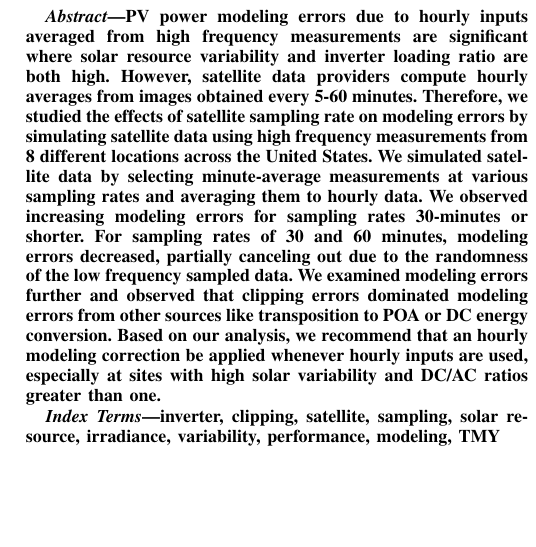
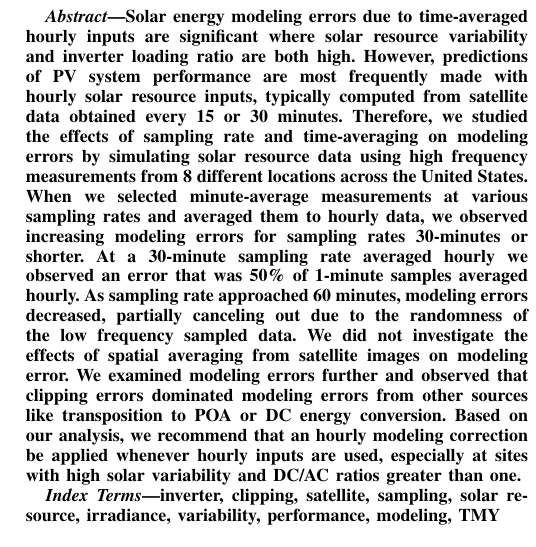
Before and after one commit to mikofski/pvsc49-satellite-sampling, a LaTeX paper (satellite-sampling.tex): part of one column of page 1 of 6, cut so that both start at the same text, the shorter picture padded with empty space. Compiled offline with pdfLaTeX.

Commit message:
remove reference to simulating satellite
- also add sentence that "We did not investigate the effects of spatial averaging from satellite images on modeling error."

```diff
--- a/satellite-sampling.tex
+++ b/satellite-sampling.tex
@@ -33,7 +33,7 @@
 \maketitle
 
 \begin{abstract}
-PV power modeling errors due to hourly inputs averaged from high frequency measurements are significant where solar resource variability and inverter loading ratio are both high. However, satellite data providers compute hourly averages from images obtained every 5-60 minutes. Therefore, we studied the effects of satellite sampling rate on modeling errors by simulating satellite data using high frequency measurements from 8 different locations across the United States. We simulated satellite data by selecting minute-average measurements at various sampling rates and averaging them to hourly data. We observed increasing modeling errors for sampling rates 30-minutes or shorter. For sampling rates of 30 and 60 minutes, modeling errors decreased, partially canceling out due to the randomness of the low frequency sampled data. We examined modeling errors further and observed that clipping errors dominated modeling errors from other sources like transposition to POA or DC energy conversion. Based on our analysis, we recommend that an hourly modeling correction be applied whenever hourly inputs are used, especially at sites with high solar variability and DC/AC ratios greater than one.
+Solar energy modeling errors due to time-averaged hourly inputs are significant where solar resource variability and inverter loading ratio are both high. However, predictions of PV system performance are most frequently made with hourly solar resource inputs, typically computed from satellite data obtained every 15 or 30 minutes. Therefore, we studied the effects of sampling rate and time-averaging on modeling errors by simulating solar resource data using high frequency measurements from 8 different locations across the United States. When we selected minute-average measurements at various sampling rates and averaged them to hourly data, we observed increasing modeling errors for sampling rates 30-minutes or shorter. At a 30-minute sampling rate averaged hourly we observed an error that was 50\% of 1-minute samples averaged hourly. As sampling rate approached 60 minutes, modeling errors decreased, partially canceling out due to the randomness of the low frequency sampled data. We did not investigate the effects of spatial averaging from satellite images on modeling error. We examined modeling errors further and observed that clipping errors dominated modeling errors from other sources like transposition to POA or DC energy conversion. Based on our analysis, we recommend that an hourly modeling correction be applied whenever hourly inputs are used, especially at sites with high solar variability and DC/AC ratios greater than one.
 \end{abstract}
 
 \begin{IEEEkeywords}
```
